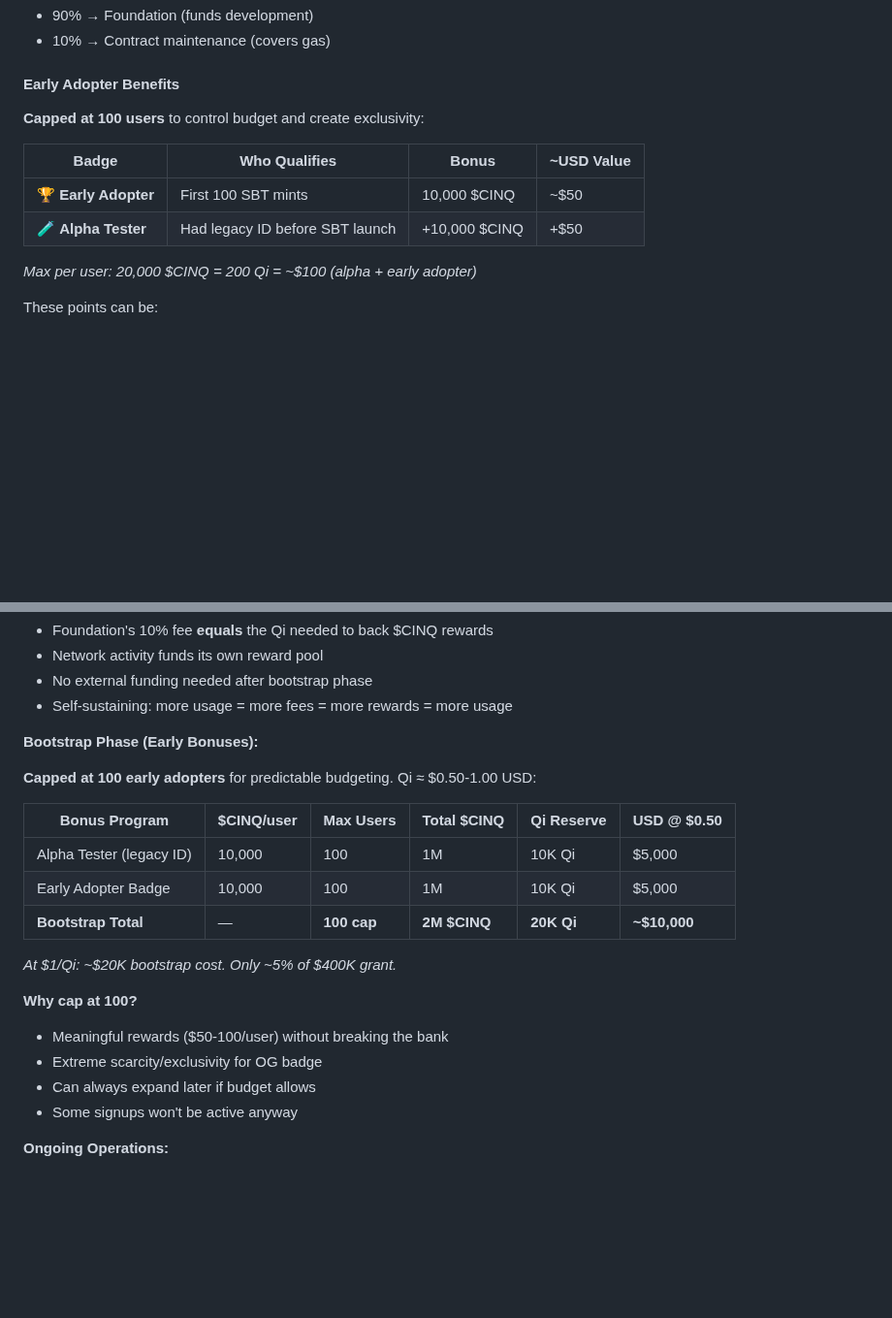
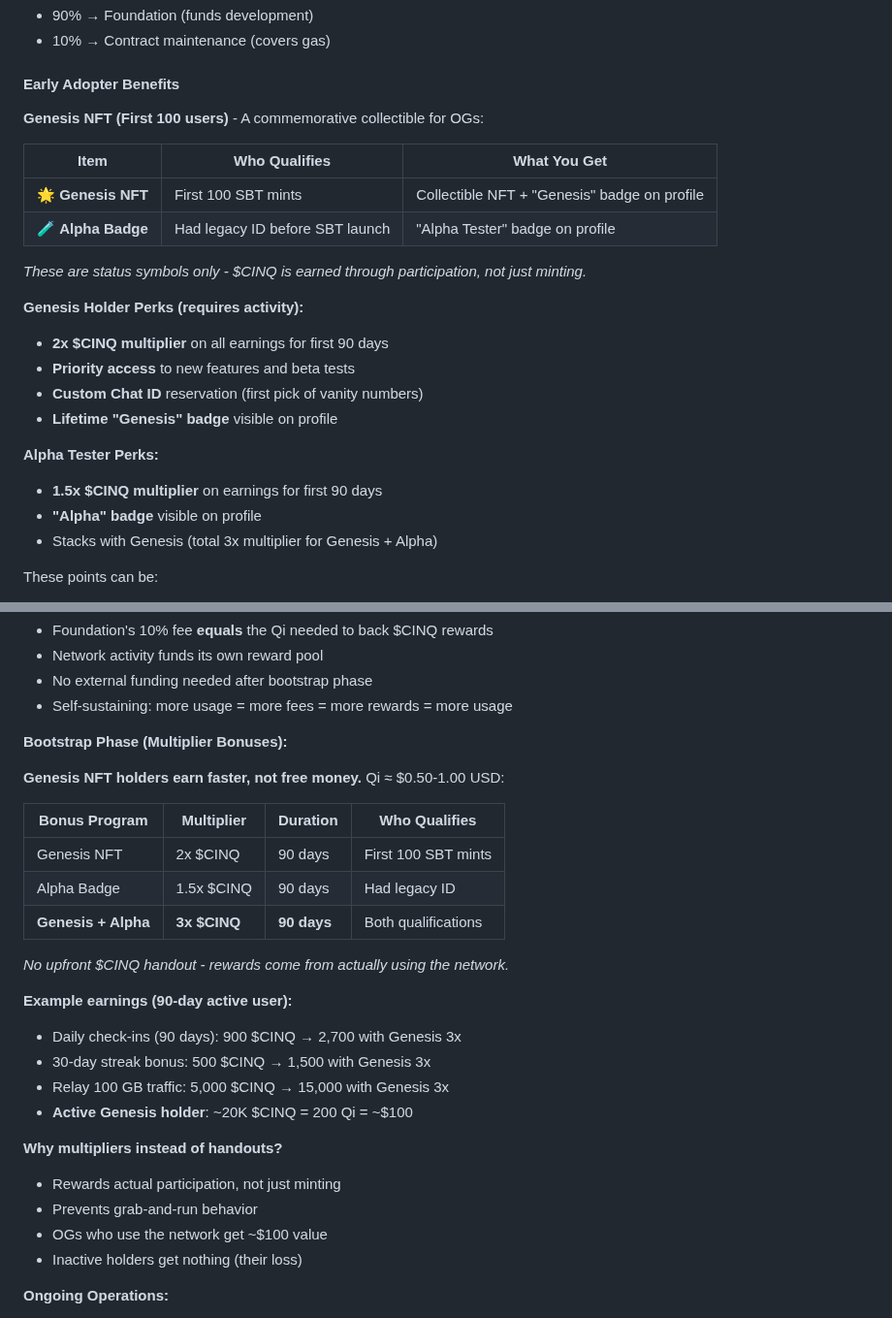
Before and after one commit to daviladk/cinq, a Markdown page: docs/DESIGN.md, 2 parts joined by grey strips. Shown at 97% size. GitHub-like rendering; blank space fills up the shorter version.

Commit message:
docs: Genesis NFT model - rewards for participation, not just minting
Genesis NFT (first 100):
- Commemorative collectible + badge
- 2x $CINQ multiplier for 90 days
- Priority access + vanity Chat ID reservation

Alpha Badge:
- 1.5x multiplier for 90 days
- Stacks with Genesis (3x total)

Key change: No free $CINQ handouts
- Earn through daily check-ins, relaying, jobs
- Active Genesis holder can earn ~$100 over 90 days
- Inactive holders get nothing (their loss)

```diff
--- a/docs/DESIGN.md
+++ b/docs/DESIGN.md
@@ -158,14 +158,25 @@ The goal is **economic friction, not gatekeeping**. The mint fee should be:
 
 #### Early Adopter Benefits
 
-**Capped at 100 users** to control budget and create exclusivity:
+**Genesis NFT (First 100 users)** - A commemorative collectible for OGs:
 
-| Badge | Who Qualifies | Bonus | ~USD Value |
-|-------|---------------|-------|------------|
-| 🏆 **Early Adopter** | First 100 SBT mints | 10,000 $CINQ | ~$50 |
-| 🧪 **Alpha Tester** | Had legacy ID before SBT launch | +10,000 $CINQ | +$50 |
+| Item | Who Qualifies | What You Get |
+|------|---------------|---------------|
+| 🌟 **Genesis NFT** | First 100 SBT mints | Collectible NFT + "Genesis" badge on profile |
+| 🧪 **Alpha Badge** | Had legacy ID before SBT launch | "Alpha Tester" badge on profile |
 
-*Max per user: 20,000 $CINQ = 200 Qi = ~$100 (alpha + early adopter)*
+*These are status symbols only - $CINQ is earned through participation, not just minting.*
+
+**Genesis Holder Perks (requires activity):**
+- **2x $CINQ multiplier** on all earnings for first 90 days
+- **Priority access** to new features and beta tests
+- **Custom Chat ID** reservation (first pick of vanity numbers)
+- **Lifetime "Genesis" badge** visible on profile
+
+**Alpha Tester Perks:**
+- **1.5x $CINQ multiplier** on earnings for first 90 days
+- **"Alpha" badge** visible on profile
+- Stacks with Genesis (total 3x multiplier for Genesis + Alpha)
 
 These points can be:
 - **Converted to Qi** at a redemption rate (100:1)
@@ -244,23 +255,29 @@ Since $CINQ is redeemable at **100:1 for Qi**, the Foundation must hold reserves
 - No external funding needed after bootstrap phase
 - Self-sustaining: more usage = more fees = more rewards = more usage
 
-**Bootstrap Phase (Early Bonuses):**
+**Bootstrap Phase (Multiplier Bonuses):**
 
-**Capped at 100 early adopters** for predictable budgeting. Qi ≈ $0.50-1.00 USD:
+**Genesis NFT holders earn faster, not free money.** Qi ≈ $0.50-1.00 USD:
 
-| Bonus Program | $CINQ/user | Max Users | Total $CINQ | Qi Reserve | USD @ $0.50 |
-|---------------|------------|-----------|-------------|------------|-------------|
-| Alpha Tester (legacy ID) | 10,000 | 100 | 1M | 10K Qi | $5,000 |
-| Early Adopter Badge | 10,000 | 100 | 1M | 10K Qi | $5,000 |
-| **Bootstrap Total** | — | **100 cap** | **2M $CINQ** | **20K Qi** | **~$10,000** |
+| Bonus Program | Multiplier | Duration | Who Qualifies |
+|---------------|------------|----------|---------------|
+| Genesis NFT | 2x $CINQ | 90 days | First 100 SBT mints |
+| Alpha Badge | 1.5x $CINQ | 90 days | Had legacy ID |
+| **Genesis + Alpha** | **3x $CINQ** | **90 days** | Both qualifications |
 
-*At $1/Qi: ~$20K bootstrap cost. Only ~5% of $400K grant.*
+*No upfront $CINQ handout - rewards come from actually using the network.*
 
-**Why cap at 100?**
-- Meaningful rewards ($50-100/user) without breaking the bank
-- Extreme scarcity/exclusivity for OG badge
-- Can always expand later if budget allows
-- Some signups won't be active anyway
+**Example earnings (90-day active user):**
+- Daily check-ins (90 days): 900 $CINQ → 2,700 with Genesis 3x
+- 30-day streak bonus: 500 $CINQ → 1,500 with Genesis 3x
+- Relay 100 GB traffic: 5,000 $CINQ → 15,000 with Genesis 3x
+- **Active Genesis holder**: ~20K $CINQ = 200 Qi = ~$100
+
+**Why multipliers instead of handouts?**
+- Rewards actual participation, not just minting
+- Prevents grab-and-run behavior
+- OGs who use the network get ~$100 value
+- Inactive holders get nothing (their loss)
 
 **Ongoing Operations:**
 - After bootstrap, the 10% fee covers all $CINQ redemptions
```
